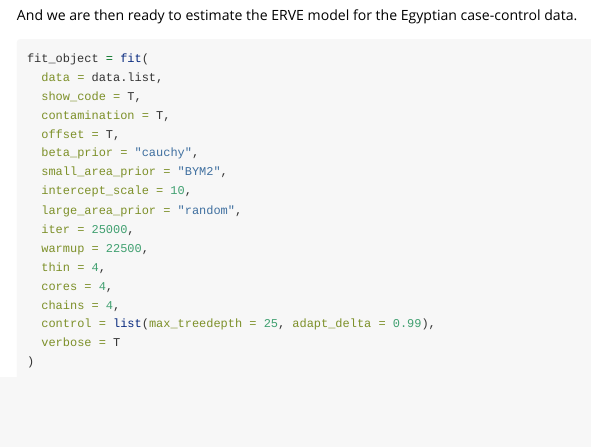
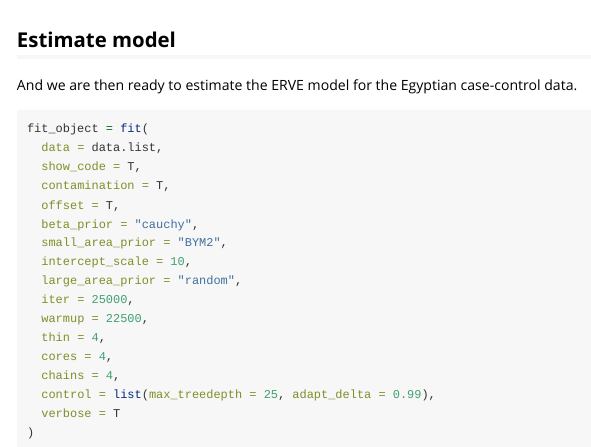
Before and after one commit to cjbarrie/extremeR, an R Markdown document (vignettes/case-control-worm.Rmd): the page in a window 1100 px wide, from 4600 px down. Rendered offline with R 4.5, knitr and Pandoc, with nearby package versions; some code elsewhere in the file could not run offline.

Commit message:
Add vignette section

````diff
--- a/vignettes/case-control-worm.Rmd
+++ b/vignettes/case-control-worm.Rmd
@@ -179,6 +179,8 @@ We can then check that the neighbourhood matrix is properly connected using the
 testconnected(data.list$nb_object)
 ```
 
+## Estimate model
+
 And we are then ready to estimate the ERVE model for the Egyptian case-control data.
 
 ```{r, eval = F}
````
